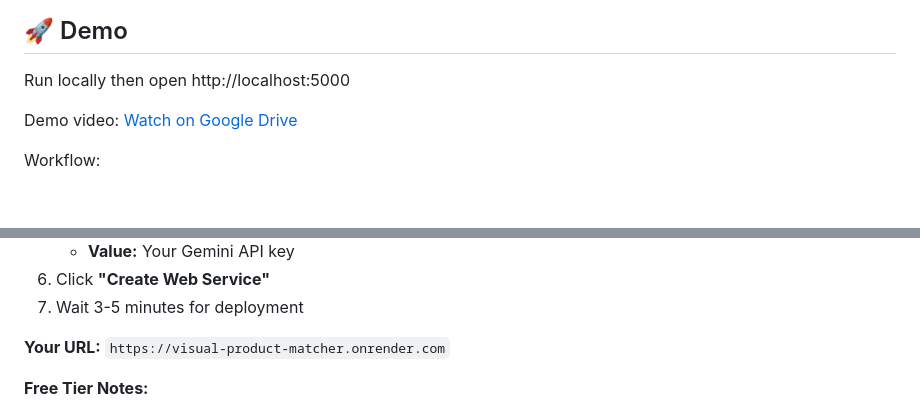
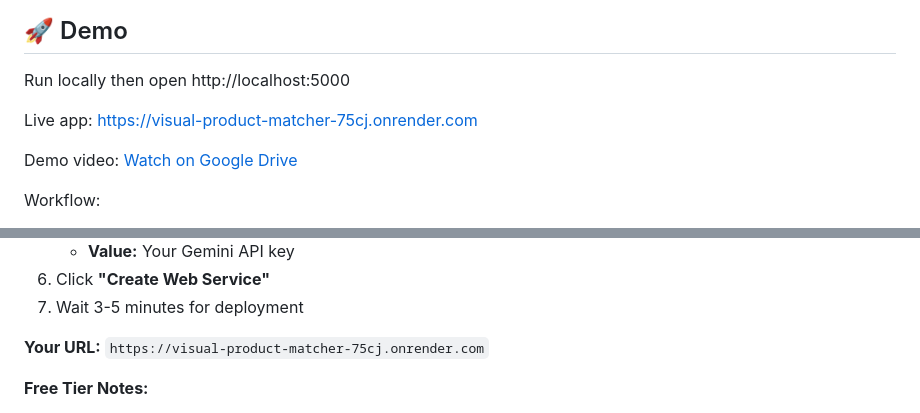
Before and after one commit to priyanshusingh017/Visual_Product_Matcher, a Markdown page: README.md, 2 parts joined by grey strips. GitHub-like rendering; blank space fills up the shorter version.

Commit message:
Update README with live app URL and correct deployment URL

```diff
--- a/README.md
+++ b/README.md
@@ -71,6 +71,8 @@ Key capabilities:
 ## 🚀 Demo
 
 Run locally then open http://localhost:5000
+
+Live app: https://visual-product-matcher-75cj.onrender.com
 
 Demo video: [Watch on Google Drive](https://drive.google.com/file/d/1NMxgkngfhFAvjE3W319q_ecPjdBGqK9d/view?usp=sharing)
 
@@ -310,7 +312,7 @@ GET /api/categories
 6. Click **"Create Web Service"**
 7. Wait 3-5 minutes for deployment
 
-**Your URL:** `https://visual-product-matcher.onrender.com`
+**Your URL:** `https://visual-product-matcher-75cj.onrender.com`
 
 **Free Tier Notes:**
 - ⚠️ Service spins down after 15 min of inactivity
```
